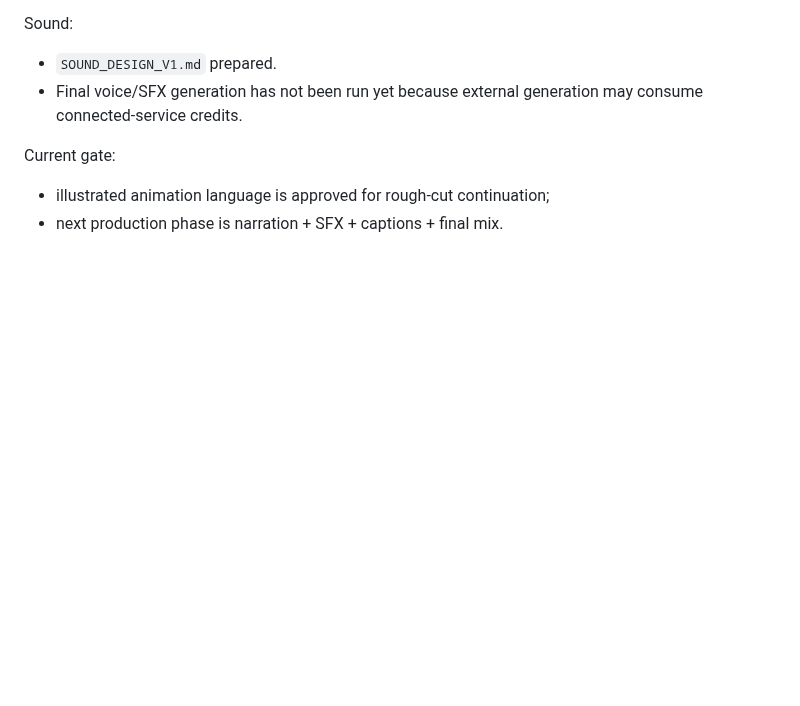
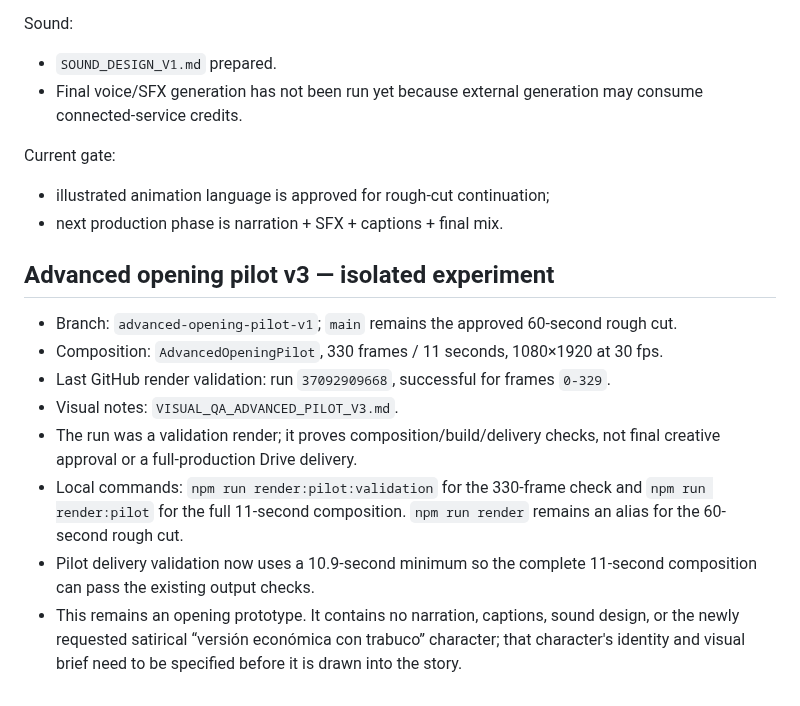
Before and after one commit to izquierdodavid528-code/Chat-gpt-work-, a Markdown page: projects/reel-rubio-habana-animated-2026/PRODUCTION_STATUS.md, the part around the change. Drawn GitHub-style; blank space fills up the shorter version.

Commit message:
Document the advanced opening pilot and render workflow

```diff
--- a/projects/reel-rubio-habana-animated-2026/PRODUCTION_STATUS.md
+++ b/projects/reel-rubio-habana-animated-2026/PRODUCTION_STATUS.md
@@ -158,3 +158,14 @@ Sound:
 Current gate:
 - illustrated animation language is approved for rough-cut continuation;
 - next production phase is narration + SFX + captions + final mix.
+
+## Advanced opening pilot v3 — isolated experiment
+
+- Branch: `advanced-opening-pilot-v1`; `main` remains the approved 60-second rough cut.
+- Composition: `AdvancedOpeningPilot`, 330 frames / 11 seconds, 1080×1920 at 30 fps.
+- Last GitHub render validation: run `37092909668`, successful for frames `0-329`.
+- Visual notes: `VISUAL_QA_ADVANCED_PILOT_V3.md`.
+- The run was a validation render; it proves composition/build/delivery checks, not final creative approval or a full-production Drive delivery.
+- Local commands: `npm run render:pilot:validation` for the 330-frame check and `npm run render:pilot` for the full 11-second composition. `npm run render` remains an alias for the 60-second rough cut.
+- Pilot delivery validation now uses a 10.9-second minimum so the complete 11-second composition can pass the existing output checks.
+- This remains an opening prototype. It contains no narration, captions, sound design, or the newly requested satirical “versión económica con trabuco” character; that character's identity and visual brief need to be specified before it is drawn into the story.
```
